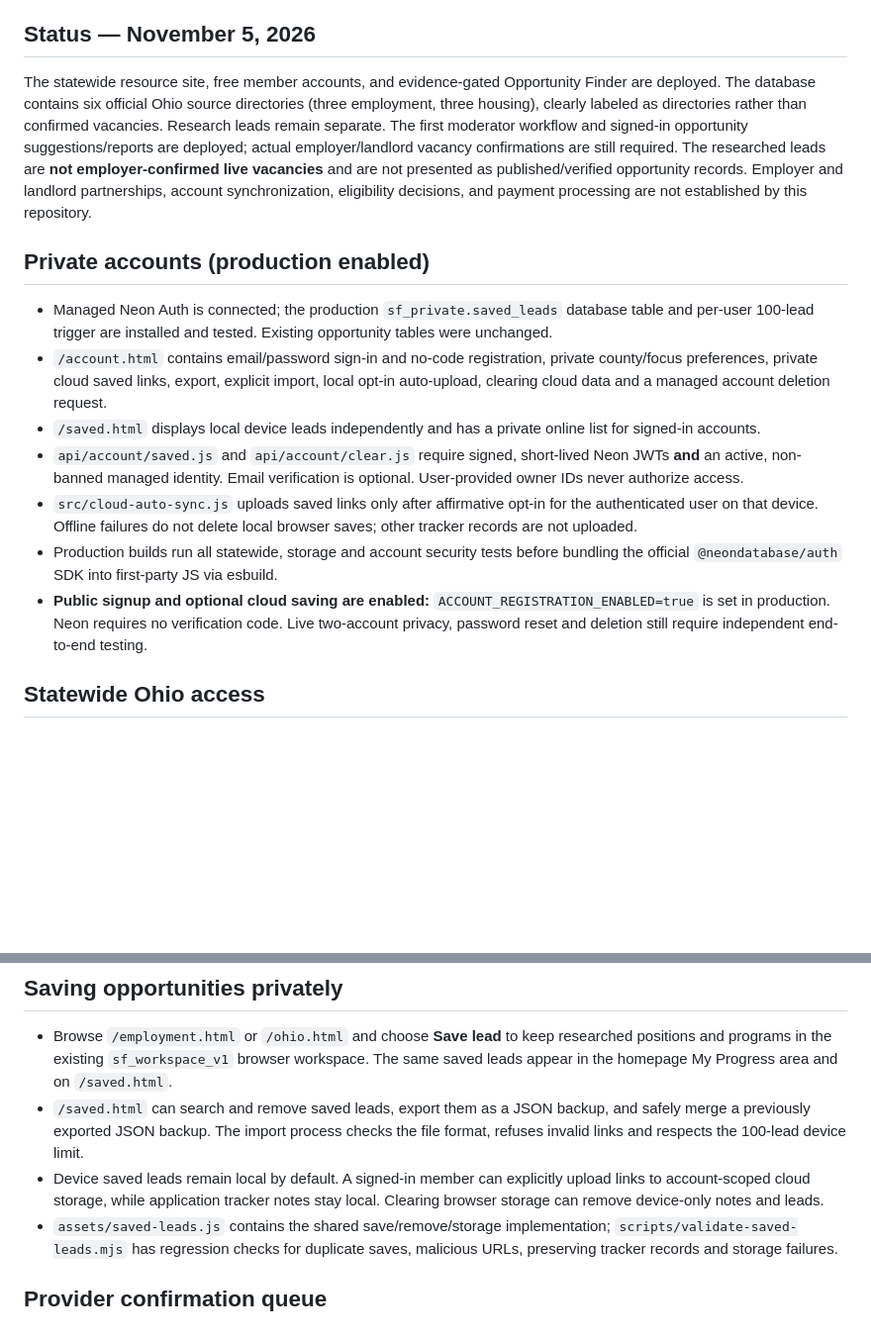
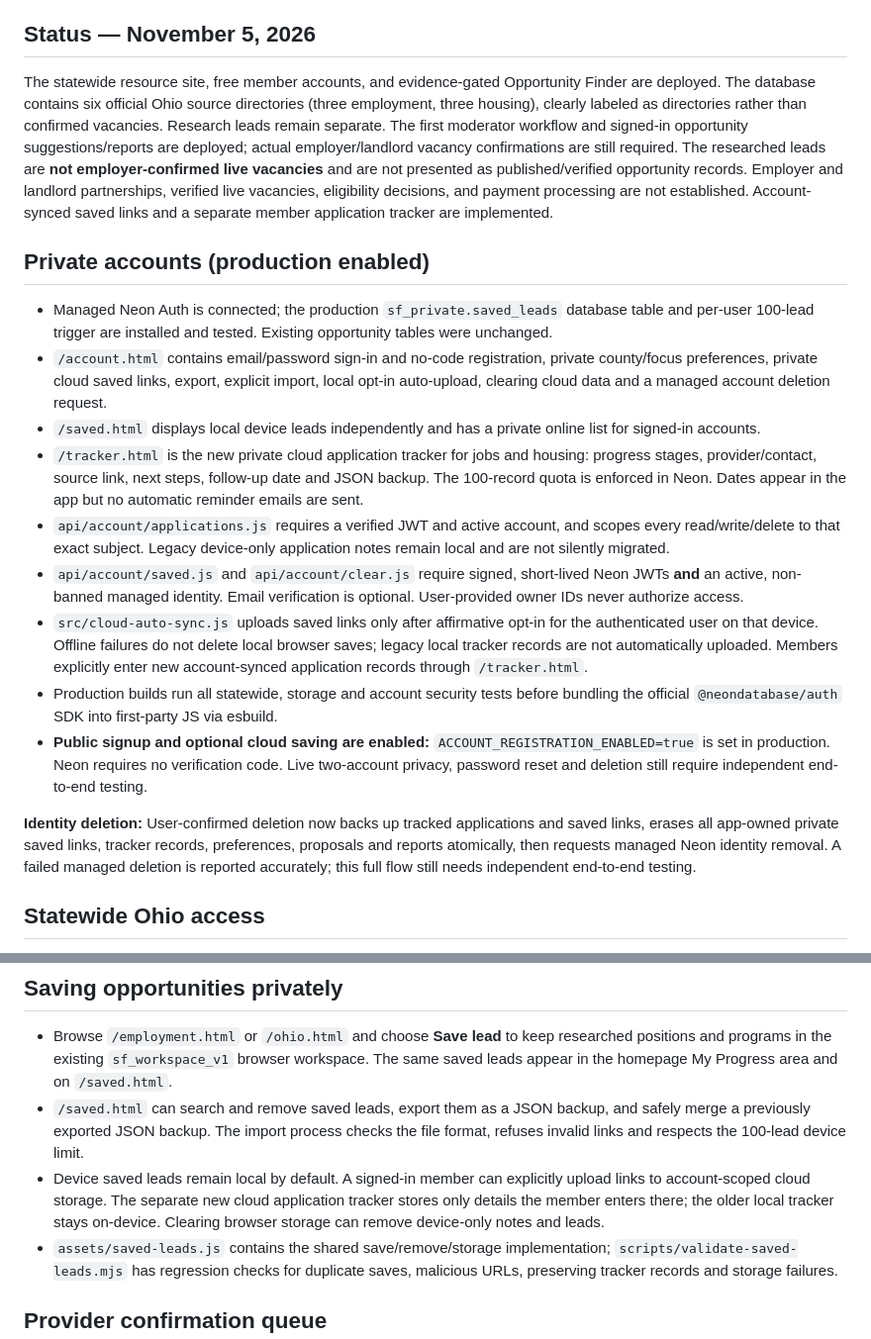
Before and after one commit to 9IncomeBenz/SuccessfulFelons, a Markdown page: README.md, 2 parts joined by grey strips. Shown at 99% size. GitHub-like rendering; blank space fills up the shorter version.

Commit message:
Document private cloud application tracker, backups, and full account data erasure

```diff
--- a/README.md
+++ b/README.md
@@ -3,16 +3,20 @@
 Independent Ohio-first platform helping people find housing, employment, independent income, record-relief information and reentry support.
 
 ## Status — November 5, 2026
-The statewide resource site, free member accounts, and evidence-gated Opportunity Finder are deployed. The database contains six official Ohio source directories (three employment, three housing), clearly labeled as directories rather than confirmed vacancies. Research leads remain separate. The first moderator workflow and signed-in opportunity suggestions/reports are deployed; actual employer/landlord vacancy confirmations are still required. The researched leads are **not employer-confirmed live vacancies** and are not presented as published/verified opportunity records. Employer and landlord partnerships, account synchronization, eligibility decisions, and payment processing are not established by this repository.
+The statewide resource site, free member accounts, and evidence-gated Opportunity Finder are deployed. The database contains six official Ohio source directories (three employment, three housing), clearly labeled as directories rather than confirmed vacancies. Research leads remain separate. The first moderator workflow and signed-in opportunity suggestions/reports are deployed; actual employer/landlord vacancy confirmations are still required. The researched leads are **not employer-confirmed live vacancies** and are not presented as published/verified opportunity records. Employer and landlord partnerships, verified live vacancies, eligibility decisions, and payment processing are not established. Account-synced saved links and a separate member application tracker are implemented.
 
 ## Private accounts (production enabled)
 - Managed Neon Auth is connected; the production `sf_private.saved_leads` database table and per-user 100-lead trigger are installed and tested. Existing opportunity tables were unchanged.
 - `/account.html` contains email/password sign-in and no-code registration, private county/focus preferences, private cloud saved links, export, explicit import, local opt-in auto-upload, clearing cloud data and a managed account deletion request.
 - `/saved.html` displays local device leads independently and has a private online list for signed-in accounts.
+- `/tracker.html` is the new private cloud application tracker for jobs and housing: progress stages, provider/contact, source link, next steps, follow-up date and JSON backup. The 100-record quota is enforced in Neon. Dates appear in the app but no automatic reminder emails are sent.
+- `api/account/applications.js` requires a verified JWT and active account, and scopes every read/write/delete to that exact subject. Legacy device-only application notes remain local and are not silently migrated.
 - `api/account/saved.js` and `api/account/clear.js` require signed, short-lived Neon JWTs **and** an active, non-banned managed identity. Email verification is optional. User-provided owner IDs never authorize access.
-- `src/cloud-auto-sync.js` uploads saved links only after affirmative opt-in for the authenticated user on that device. Offline failures do not delete local browser saves; other tracker records are not uploaded.
+- `src/cloud-auto-sync.js` uploads saved links only after affirmative opt-in for the authenticated user on that device. Offline failures do not delete local browser saves; legacy local tracker records are not automatically uploaded. Members explicitly enter new account-synced application records through `/tracker.html`.
 - Production builds run all statewide, storage and account security tests before bundling the official `@neondatabase/auth` SDK into first-party JS via esbuild.
 - **Public signup and optional cloud saving are enabled:** `ACCOUNT_REGISTRATION_ENABLED=true` is set in production. Neon requires no verification code. Live two-account privacy, password reset and deletion still require independent end-to-end testing.
+
+**Identity deletion:** User-confirmed deletion now backs up tracked applications and saved links, erases all app-owned private saved links, tracker records, preferences, proposals and reports atomically, then requests managed Neon identity removal. A failed managed deletion is reported accurately; this full flow still needs independent end-to-end testing.
 
 ## Statewide Ohio access
 - `/ohio.html` provides a searchable directory of **all 88 Ohio counties**, using `data/ohio-counties.json` as the authoritative in-repository county list (sourced from OhioMeansJobs).
@@ -31,7 +35,7 @@ The statewide resource site, free member accounts, and evidence-gated Opportunit
 ## Saving opportunities privately
 - Browse `/employment.html` or `/ohio.html` and choose **Save lead** to keep researched positions and programs in the existing `sf_workspace_v1` browser workspace. The same saved leads appear in the homepage My Progress area and on `/saved.html`.
 - `/saved.html` can search and remove saved leads, export them as a JSON backup, and safely merge a previously exported JSON backup. The import process checks the file format, refuses invalid links and respects the 100-lead device limit.
-- Device saved leads remain local by default. A signed-in member can explicitly upload links to account-scoped cloud storage, while application tracker notes stay local. Clearing browser storage can remove device-only notes and leads.
+- Device saved leads remain local by default. A signed-in member can explicitly upload links to account-scoped cloud storage. The separate new cloud application tracker stores only details the member enters there; the older local tracker stays on-device. Clearing browser storage can remove device-only notes and leads.
 - `assets/saved-leads.js` contains the shared save/remove/storage implementation; `scripts/validate-saved-leads.mjs` has regression checks for duplicate saves, malicious URLs, preserving tracker records and storage failures.
 
 ## Provider confirmation queue
```
